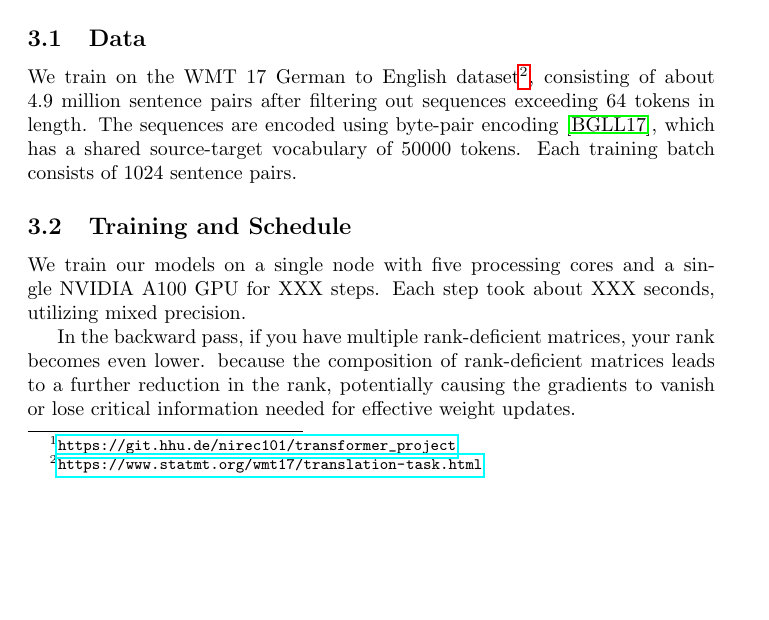
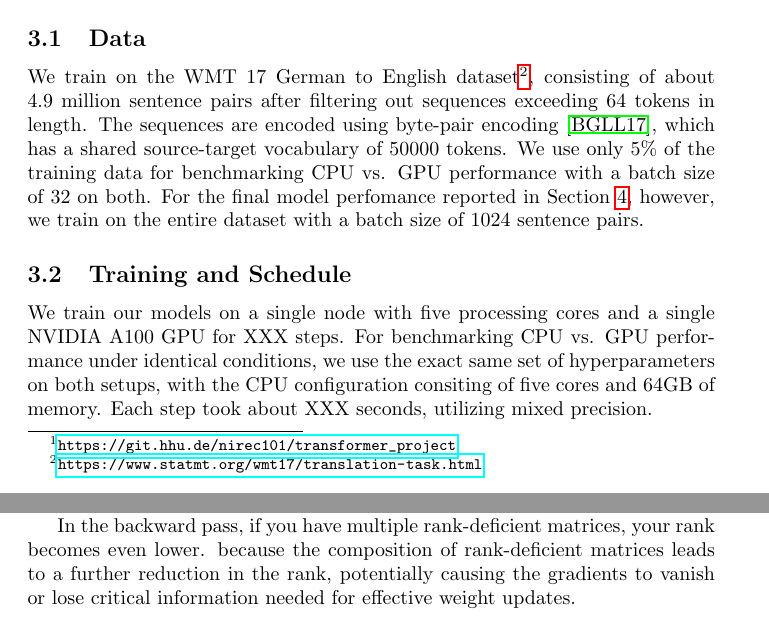
Before and after one commit to nilsreck/attention-is-all-you-need-pytorch, a LaTeX document (report/main.tex, which reads report/training.tex): part of page 6 of 10 before the commit and two parts of pages 6 and 7 of 10 after it, the two joined at a grey line, cut so that both start at the same text, the shorter picture padded with empty space. Compiled offline with pdfLaTeX.

Commit message:
:memo: draft training section

```diff
--- a/report/training.tex
+++ b/report/training.tex
@@ -6,13 +6,13 @@ The code is available on GitLab\footnote{\url{https://git.hhu.de/nirec101/transf
 \subsection{Data}
 We train on the WMT 17 German to English dataset\footnote{\url{https://www.statmt.org/wmt17/translation-task.html}}, consisting of about 4.9 million sentence pairs after filtering out sequences exceeding 64 tokens in length.
 The sequences are encoded using byte-pair encoding~\cite{britz2017massiveexplorationneuralmachine}, which has a shared source-target vocabulary of 50000 tokens.
-Each training batch consists of 1024 sentence pairs.
+We use only 5\% of the training data for benchmarking CPU vs. GPU performance with a batch size of 32 on both.
+For the final model perfomance reported in \cref{sec:results}, however, we train on the entire dataset with a batch size of 1024 sentence pairs.
 
 \subsection{Training and Schedule}
 We train our models on a single node with five processing cores and a single NVIDIA A100 GPU for XXX steps.
+For benchmarking CPU vs. GPU performance under identical conditions, we use the exact same set of hyperparameters on both setups, with the CPU configuration consiting of five cores and 64GB of memory.
 Each step took about XXX seconds, utilizing mixed precision.
 
-In the backward pass, if you have multiple rank-deficient matrices, your rank becomes even lower.
-because the composition of rank-deficient matrices leads to a further reduction in the rank, potentially causing the gradients to vanish or lose critical information needed for effective weight updates.
 
 \subsection{AdamW Optimizer}
@@ -48,3 +48,9 @@ In the original Adam, weight decay is added directly to the gradient. Consequent
 \theta_{t+1} = \theta_t - \eta \left( \frac{\hat{m}_t}{\sqrt{\hat{v}_t} + \epsilon} \right) - \eta \lambda \theta_t
 \end{equation}
 \todo[inline]{Add figure from AdamW paper?}
+
+
+
+
+In the backward pass, if you have multiple rank-deficient matrices, your rank becomes even lower.
+because the composition of rank-deficient matrices leads to a further reduction in the rank, potentially causing the gradients to vanish or lose critical information needed for effective weight updates.
```
Also changed, not shown: report/results.tex (+1 -1 lines), report/main.pdf, report/training.tex (2 more changed lines), 4 other files.
